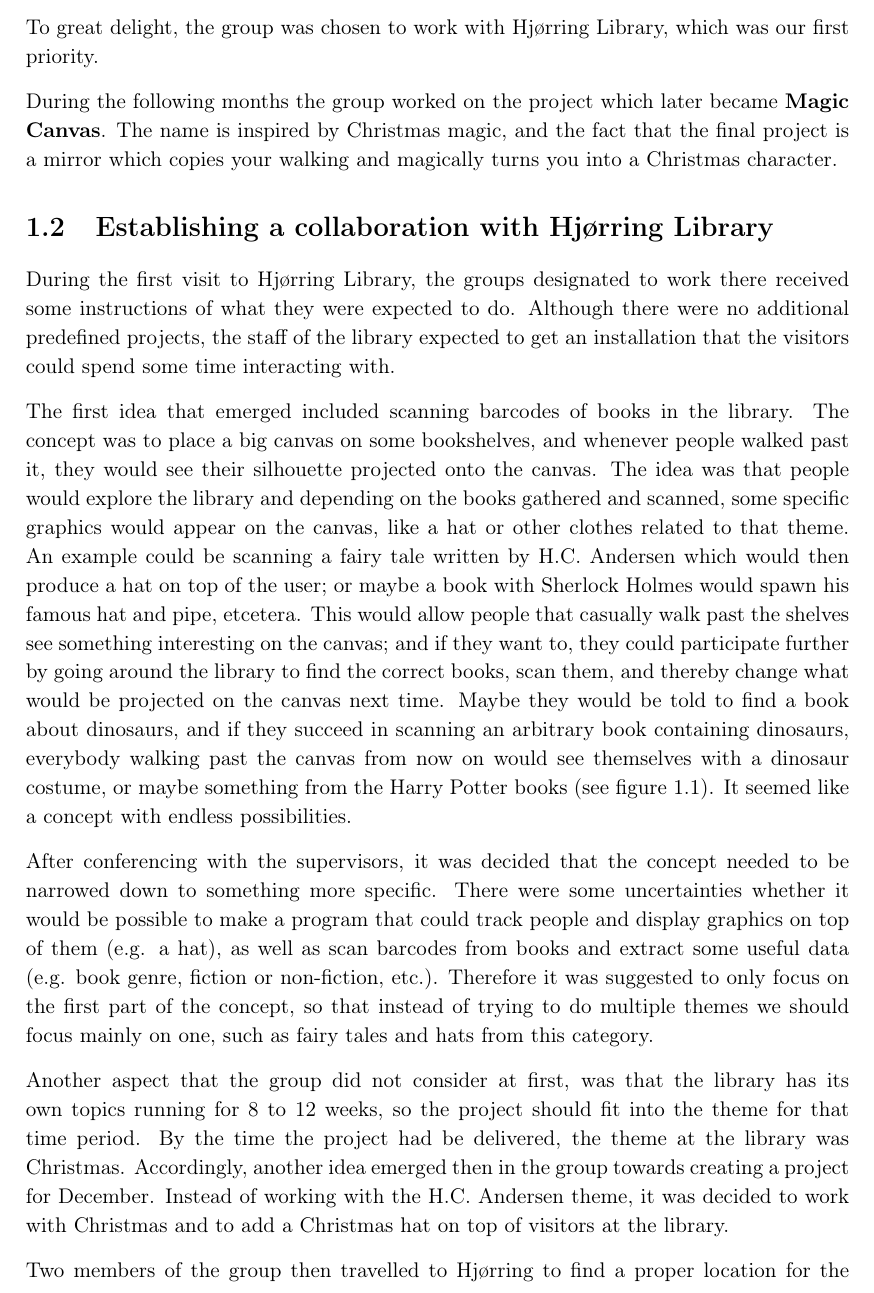
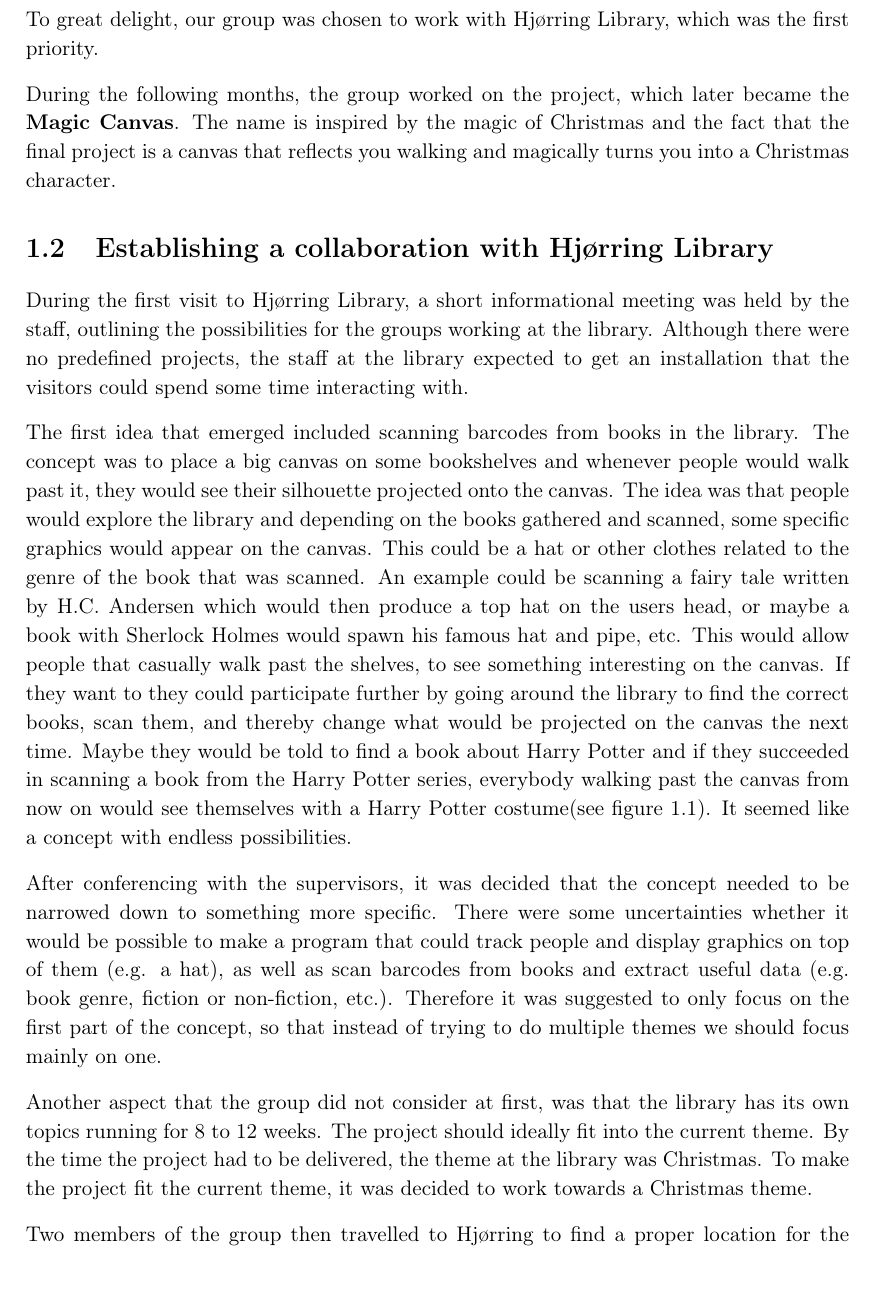
Before and after one commit to Wikzo/MagicCanvas_MedialogyP3_2012, a LaTeX thesis (Report/master.tex, which reads Report/task.tex): part of page 8 of 97, cut so that both start at the same text. Compiled offline with pdfLaTeX.

Commit message:
Task part 1

```diff
--- a/Report/task.tex
+++ b/Report/task.tex
@@ -38,18 +38,18 @@ After reading into the different project proposals, our group decided the three
 \item Image Processing for Ambient Intelligent Robots
 \end{enumerate}
 
-To great delight, the group was chosen to work with Hj{\o}rring Library, which was our first priority.
+To great delight, our group was chosen to work with Hj{\o}rring Library, which was the first priority.
 
-During the following months the group worked on the project which later became \textbf{Magic Canvas}. The name is inspired by Christmas magic, and the fact that the final project is a mirror which copies your walking and magically turns you into a Christmas character.
+During the following months, the group worked on the project, which later became the \textbf{Magic Canvas}. The name is inspired by the magic of Christmas and the fact that the final project is a canvas that reflects you walking and magically turns you into a Christmas character.
 
 \section{Establishing a collaboration with Hj{\o}rring Library}
 %There were no additional predefined projects, just that it should be some kind of installation that could run at the library - preferably based on a special theme.
 
 %A meeting was arranged with the library travelled to Hj{\o}rring to meet the library staff. Here, the group was let loose in the library to check locations for potential projects. After talking to some of the staff, more specifically our contact person Martin J{\o}rgensen, some general ideas emerged. Afterwards it was decided to go back to the university and do some initial brainstorming based on the library environment.
 
-During the first visit to Hj{\o}rring Library, the groups designated to work there received some instructions of what they were expected to do. Although there were no additional predefined projects, the staff of the library expected to get an installation that the visitors could spend some time interacting with.
+During the first visit to Hj{\o}rring Library, a short informational meeting was held by the staff, outlining the possibilities for the groups working at the library. Although there were no predefined projects, the staff at the library expected to get an installation that the visitors could spend some time interacting with.
 
-The first idea that emerged included scanning barcodes of books in the library. The concept was to place a big canvas on some bookshelves, and whenever people walked past it, they would see their silhouette projected onto the canvas. The idea was that people would explore the library and depending on the books gathered and scanned, some specific graphics would appear on the canvas, like a hat or other clothes related to that theme. An example could be scanning a fairy tale written by H.C. Andersen which would then produce a hat on top of the user; or maybe a book with Sherlock Holmes would spawn his famous hat and pipe, etcetera. This would allow people that casually walk past the shelves see something interesting on the canvas; and if they want to, they could participate further by going around the library to find the correct books, scan them, and thereby change what would be projected on the canvas next time. Maybe they would be told to find a book about dinosaurs, and if they succeed in scanning an arbitrary book containing dinosaurs, everybody walking past the canvas from now on would see themselves with a dinosaur costume, or maybe something from the Harry Potter books (see figure \ref{fig:bookTheme}). It seemed like a concept with endless possibilities.
+The first idea that emerged included scanning barcodes from books in the library. The concept was to place a big canvas on some bookshelves and whenever people would walk past it, they would see their silhouette projected onto the canvas. The idea was that people would explore the library and depending on the books gathered and scanned, some specific graphics would appear on the canvas. This could be a hat or other clothes related to the genre of the book that was scanned. An example could be scanning a fairy tale written by H.C. Andersen which would then produce a top hat on the users head, or maybe a book with Sherlock Holmes would spawn his famous hat and pipe, etc. This would allow people that casually walk past the shelves, to see something interesting on the canvas. If they want to they could participate further by going around the library to find the correct books, scan them, and thereby change what would be projected on the canvas the next time. Maybe they would be told to find a book about Harry Potter and if they succeeded in scanning a book from the Harry Potter series, everybody walking past the canvas from now on would see themselves with a Harry Potter costume(see figure \ref{fig:bookTheme}). It seemed like a concept with endless possibilities.
 
 \begin{figure}[htbp]
 \centering
@@ -58,11 +58,11 @@ The first idea that emerged included scanning barcodes of books in the library.
 \label{fig:bookTheme}
 \end{figure}
 
-After conferencing with the supervisors, it was decided that the concept needed to be narrowed down to something more specific. There were some uncertainties whether it would be possible to make a program that could track people and display graphics on top of them (e.g. a hat), as well as scan barcodes from books and extract some useful data (e.g. book genre, fiction or non-fiction, etc.). Therefore it was suggested to only focus on the first part of the concept, so that instead of trying to do multiple themes we should focus mainly on one, such as fairy tales and hats from this category.
+After conferencing with the supervisors, it was decided that the concept needed to be narrowed down to something more specific. There were some uncertainties whether it would be possible to make a program that could track people and display graphics on top of them (e.g. a hat), as well as scan barcodes from books and extract useful data (e.g. book genre, fiction or non-fiction, etc.). Therefore it was suggested to only focus on the first part of the concept, so that instead of trying to do multiple themes we should focus mainly on one.
 
-Another aspect that the group did not consider at first, was that the library has its own topics running for 8 to 12 weeks, so the project should fit into the theme for that time period. By the time the project had be delivered, the theme at the library was Christmas. Accordingly, another idea emerged then in the group towards creating a project for December. Instead of working with the H.C. Andersen theme, it was decided to work with Christmas and to add a Christmas hat on top of visitors at the library.
+Another aspect that the group did not consider at first, was that the library has its own topics running for 8 to 12 weeks. The project should ideally fit into the current theme. By the time the project had to be delivered, the theme at the library was Christmas. To make the project fit the current theme, it was decided to work towards a Christmas theme.
 
-Two members of the group then travelled to Hj{\o}rring to find a proper location for the installation. It was also necessary to check the light conditions and the equipment that would be necessary to borrow, but the priority was to find a spot where people would pass through naturally, instead of having to go looking for the canvas. It was finally decided to position it on the walkway from the reception desk to the core of the library (see figure \ref{fig:concept_art}). This seemed to be an ideal position for the project as the lights were controllable. Also, the group was told that people tend to use that walkway either to enter or exit the library, as it is the shortest route.
+Two members of the group then travelled to Hj{\o}rring to find a proper location for the installation. The priority was to find a spot where people would pass through naturally, instead of having to go look for the canvas. It was also necessary to check the light conditions and what equipment would be provided by the library. It was finally decided to position the installation on the walkway from the reception desk to the core of the library (see figure \ref{fig:concept_art}). This seemed to be an ideal position for the project as the lights were controllable. Also, the group was told that people tend to use that walkway either to enter or exit the library, as it is the shortest route.
 
 %An email was sent to Martin J{\o}rgensen from Hj{\o}rring Library describing the concept and the location we would like to use: a big bookshelf in the center of the library. Martin liked the idea, but had some concerns to identify the period in which the project would fit the library. Hj{\o}rring Library work around specific topics that change every 8-12 weeks. One of the upcoming themes at the library was Christmas, which runs from the 2nd week of November until the last week of December. Another idea then emerged in the group towards creating a project for December. Instead of working with the H.C. Andersen theme, it was decided to work with Christmas and to add a Christmas hat on top of visitors of the library. Martin was fond of this idea, and so a new meeting was arranged in order to settle on a suitable location for the project.
 
```
Also changed, not shown: Report/task.tex (14 more changed lines).
